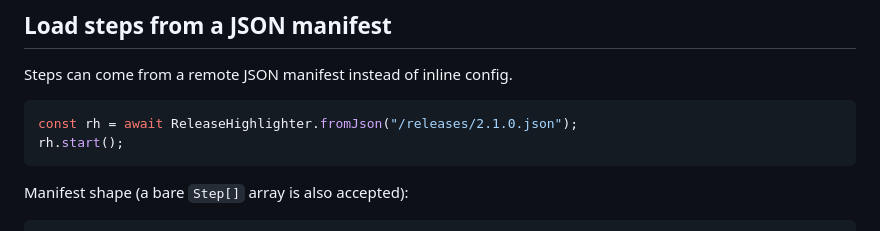
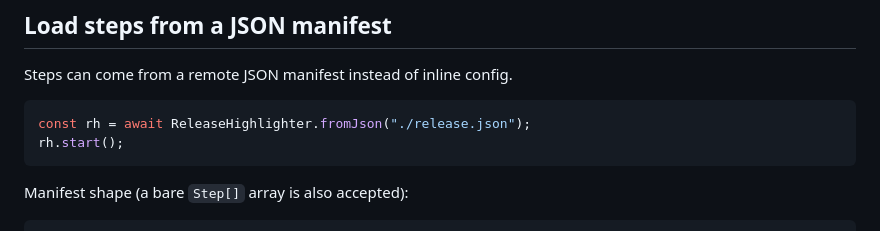
Before and after one commit to inandi/Release-Highlighter, a Markdown page: README.md, the part around the change. Drawn GitHub-style.

Commit message:
Update README to reflect change in JSON manifest path for ReleaseHighlighter usage example.

````diff
--- a/README.md
+++ b/README.md
@@ -59,7 +59,7 @@ import "@inandi/release-highlighter/style.css";
 Steps can come from a remote JSON manifest instead of inline config.
 
 ```ts
-const rh = await ReleaseHighlighter.fromJson("/releases/2.1.0.json");
+const rh = await ReleaseHighlighter.fromJson("./release.json");
 rh.start();
 ```
 
````
